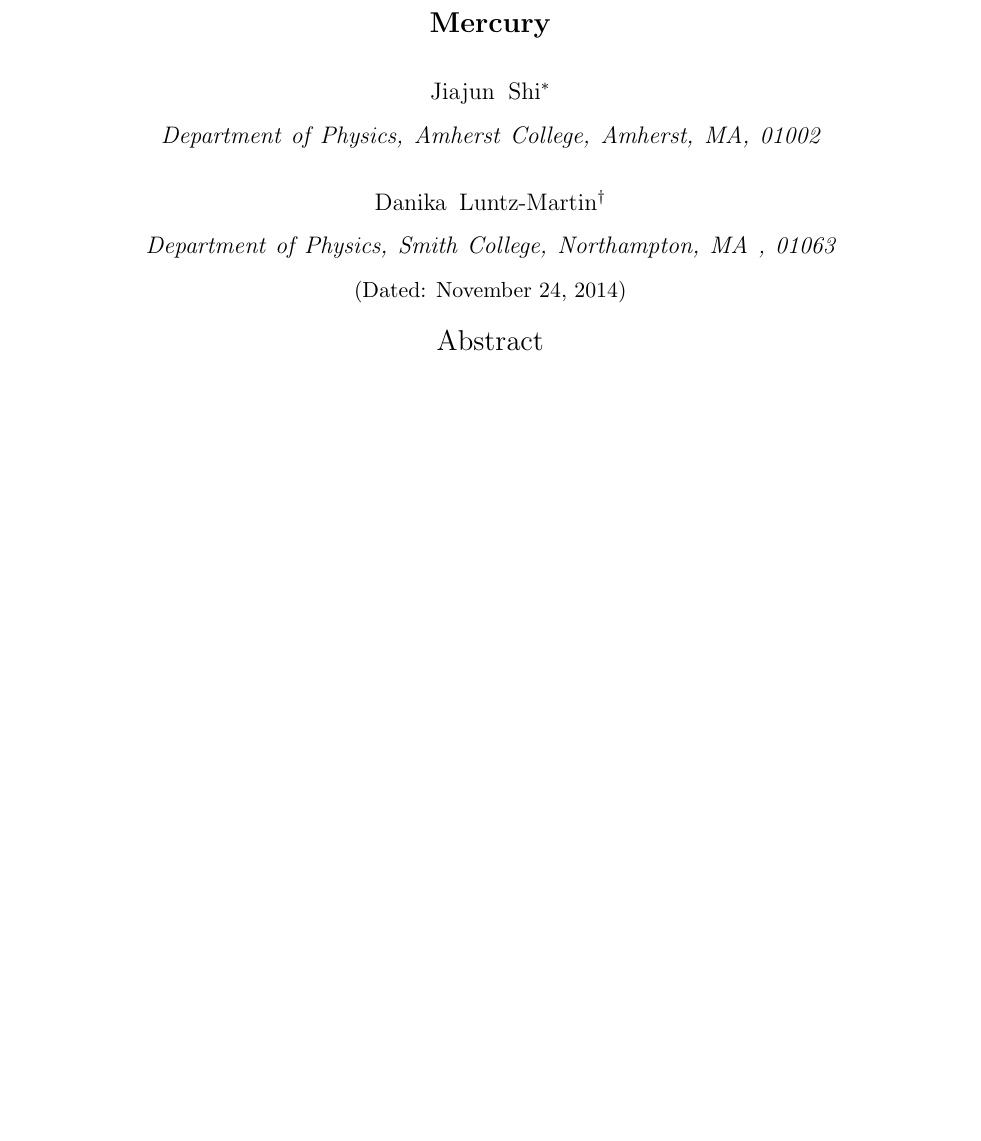
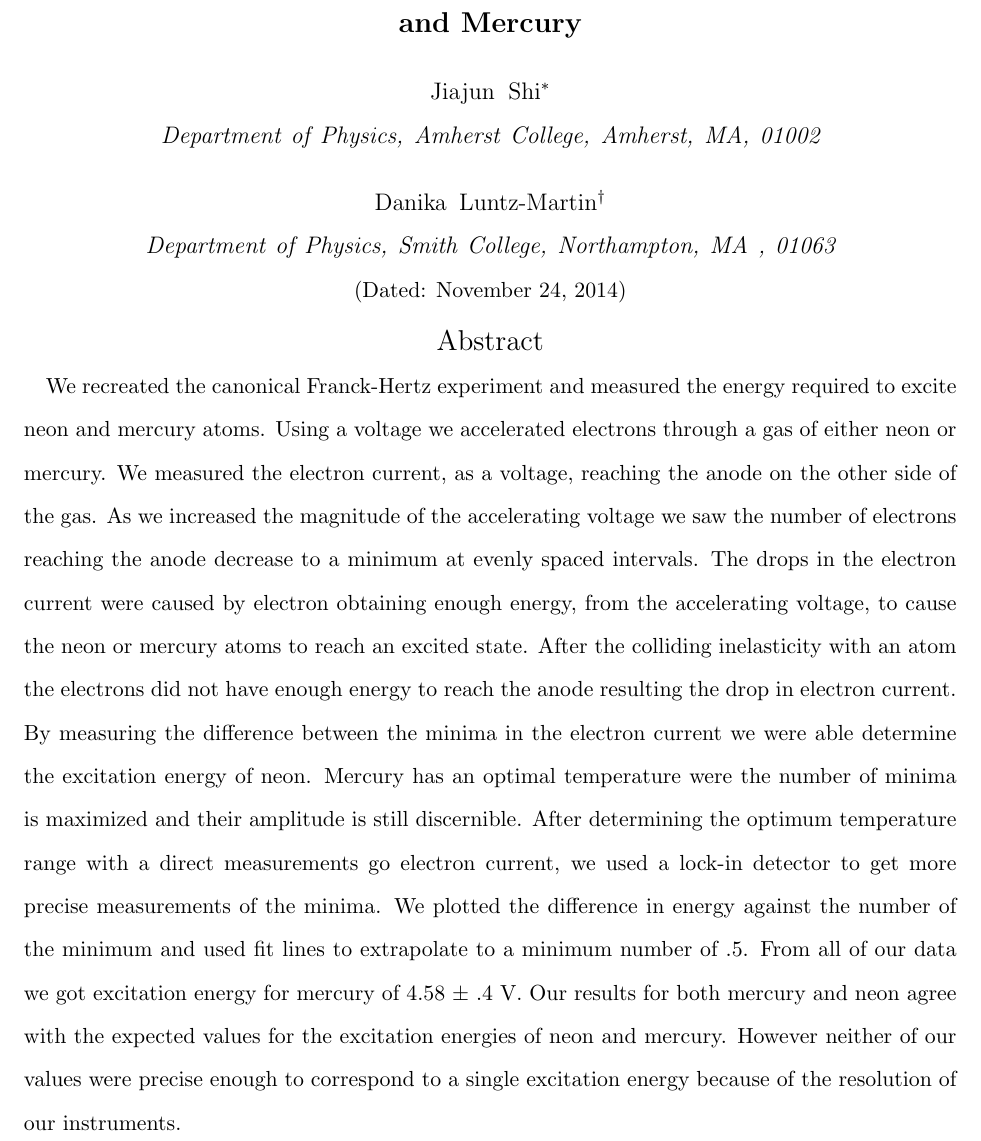
Before and after one commit to dluntzma/Franck-Hertz, a LaTeX paper (Franck-Hertz Experiment; Measuring Energy Levels of Neon and Mercury.tex): part of page 1 of 9, cut so that both start at the same text, the shorter picture padded with empty space. Compiled offline with pdfLaTeX.

Commit message:
Abstract

```diff
--- a/Franck-Hertz Experiment; Measuring Energy Levels of Neon and Mercury.tex
+++ b/Franck-Hertz Experiment; Measuring Energy Levels of Neon and Mercury.tex
@@ -7,7 +7,7 @@
 \begin{document}
 
 
-\title{Franck-Hertz Experiment; Measuring Energy Levels of Neon and Mercury}
+\title{Franck-Hertz Experiment; Measuring Transition Energies of Neon and Mercury}
 
 \author{Jiajun Shi}
 \email{jshi15@amherst.edu}
@@ -23,6 +23,7 @@
 
 \begin{abstract}
 
+We recreated the canonical Franck-Hertz experiment and measured the energy required to excite neon and mercury atoms. Using a voltage we accelerated electrons through a gas of either neon or mercury. We measured the electron current, as a voltage, reaching the anode on the other side of the gas. As we increased the magnitude of the accelerating voltage we saw the number of electrons reaching the anode decrease to a minimum at evenly spaced intervals. The drops in the electron current were caused by electron obtaining enough energy, from the accelerating voltage, to cause the neon or mercury atoms to reach an excited state. After the colliding inelasticity with an atom the electrons did not have enough energy to reach the anode resulting the drop in electron current. By measuring the difference between the minima in the electron current we were able determine the excitation energy of neon. Mercury has an optimal temperature were the number of minima is maximized and their amplitude is still discernible. After determining the optimum temperature range with a direct measurements go electron current, we used a lock-in detector to get more precise measurements of the minima. We plotted the difference in energy against the number of the minimum and used fit lines to extrapolate to a minimum number of .5. From all of our data we got excitation energy for mercury of 4.58 $\pm$ .4 V. Our results for both mercury and neon agree with the expected values for the excitation energies of neon and mercury. However neither of our values were precise enough to correspond to a single excitation energy because of the resolution of our instruments.
 
 \end{abstract}
 
```
Also changed, not shown: Franck-Hertz Experiment; Measuring Energy Levels of Neon and Mercury.pdf, 3 other files.
